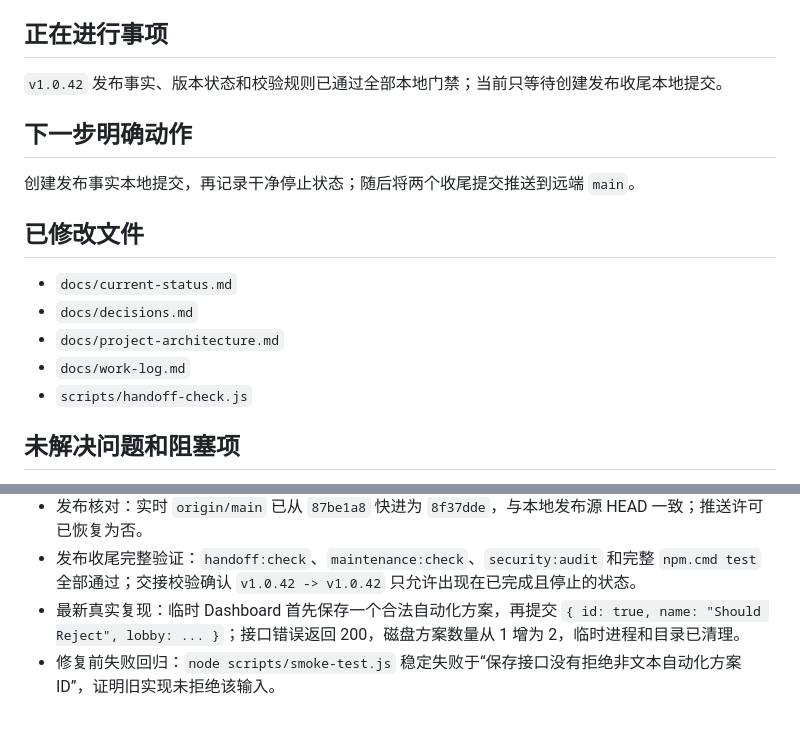
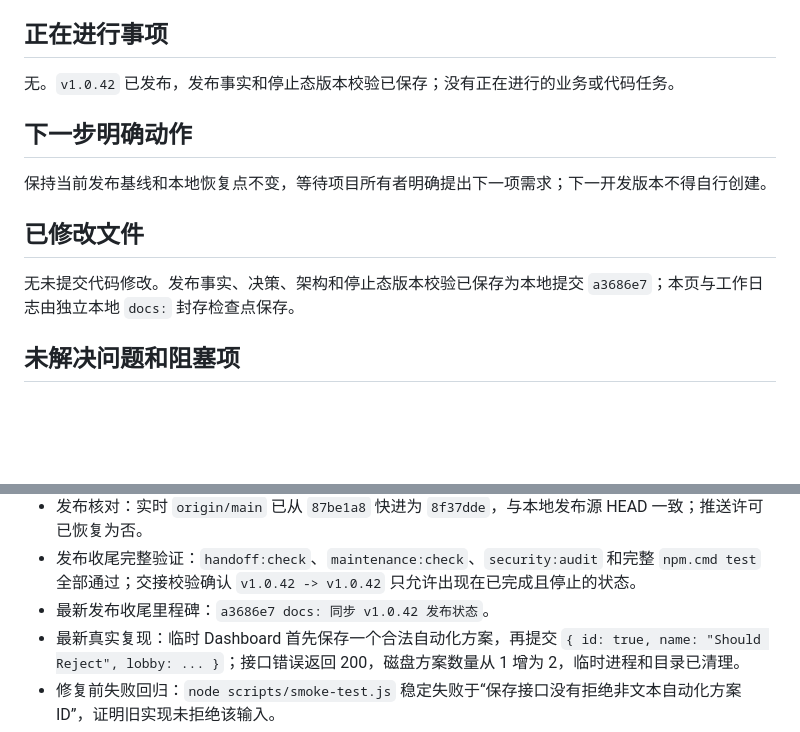
Before and after one commit to bykedie/LY-, a Markdown page: docs/current-status.md, 2 parts joined by grey strips. GitHub-like rendering; blank space fills up the shorter version.

Commit message:
docs: 封存 v1.0.42 发布状态

```diff
--- a/docs/current-status.md
+++ b/docs/current-status.md
@@ -48,19 +48,15 @@
 
 ## 正在进行事项
 
-`v1.0.42` 发布事实、版本状态和校验规则已通过全部本地门禁；当前只等待创建发布收尾本地提交。
+无。`v1.0.42` 已发布，发布事实和停止态版本校验已保存；没有正在进行的业务或代码任务。
 
 ## 下一步明确动作
 
-创建发布事实本地提交，再记录干净停止状态；随后将两个收尾提交推送到远端 `main`。
+保持当前发布基线和本地恢复点不变，等待项目所有者明确提出下一项需求；下一开发版本不得自行创建。
 
 ## 已修改文件
 
-- `docs/current-status.md`
-- `docs/decisions.md`
-- `docs/project-architecture.md`
-- `docs/work-log.md`
-- `scripts/handoff-check.js`
+无未提交代码修改。发布事实、决策、架构和停止态版本校验已保存为本地提交 `a3686e7`；本页与工作日志由独立本地 `docs:` 封存检查点保存。
 
 ## 未解决问题和阻塞项
 
@@ -88,6 +84,7 @@
 - 最新本地交接里程碑：`8beb5b6 docs: 阻止停止状态自动续做`。
 - 发布核对：实时 `origin/main` 已从 `87be1a8` 快进为 `8f37dde`，与本地发布源 HEAD 一致；推送许可已恢复为否。
 - 发布收尾完整验证：`handoff:check`、`maintenance:check`、`security:audit` 和完整 `npm.cmd test` 全部通过；交接校验确认 `v1.0.42 -> v1.0.42` 只允许出现在已完成且停止的状态。
+- 最新发布收尾里程碑：`a3686e7 docs: 同步 v1.0.42 发布状态`。
 - 最新真实复现：临时 Dashboard 首先保存一个合法自动化方案，再提交 `{ id: true, name: "Should Reject", lobby: ... }`；接口错误返回 200，磁盘方案数量从 1 增为 2，临时进程和目录已清理。
 - 修复前失败回归：`node scripts/smoke-test.js` 稳定失败于“保存接口没有拒绝非文本自动化方案 ID”，证明旧实现未拒绝该输入。
 - 修复后专项：`node --check src/automation-store.js`、`node --check scripts/smoke-test.js` 和 `node scripts/smoke-test.js` 通过；覆盖非文本拒绝及列表不增长、空字符串新建、合法 ID 更新、非法字符串拒绝和删除。
```
Also changed, not shown: other parts of docs/current-status.md (+1 -1 lines), docs/work-log.md (+11 -0 lines).
